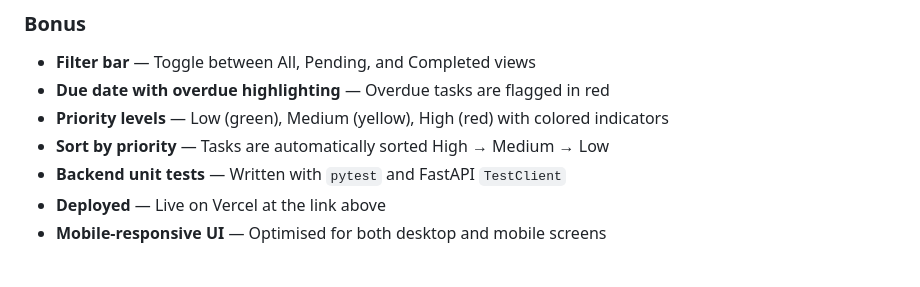
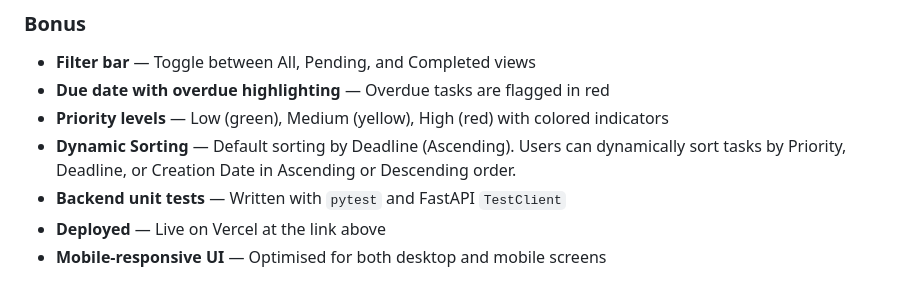
Before and after one commit to dimetsukokonoi/Todarokiii, a Markdown page: README.md, the part around the change. Drawn GitHub-style.

Commit message:
docs: update readme to reflect dynamic sorting feature

```diff
--- a/README.md
+++ b/README.md
@@ -31,7 +31,7 @@ A minimalist, premium task manager built as a full-stack web application. Create
 - **Filter bar** — Toggle between All, Pending, and Completed views
 - **Due date with overdue highlighting** — Overdue tasks are flagged in red
 - **Priority levels** — Low (green), Medium (yellow), High (red) with colored indicators
-- **Sort by priority** — Tasks are automatically sorted High → Medium → Low
+- **Dynamic Sorting** — Default sorting by Deadline (Ascending). Users can dynamically sort tasks by Priority, Deadline, or Creation Date in Ascending or Descending order.
 - **Backend unit tests** — Written with `pytest` and FastAPI `TestClient`
 - **Deployed** — Live on Vercel at the link above
 - **Mobile-responsive UI** — Optimised for both desktop and mobile screens
```
